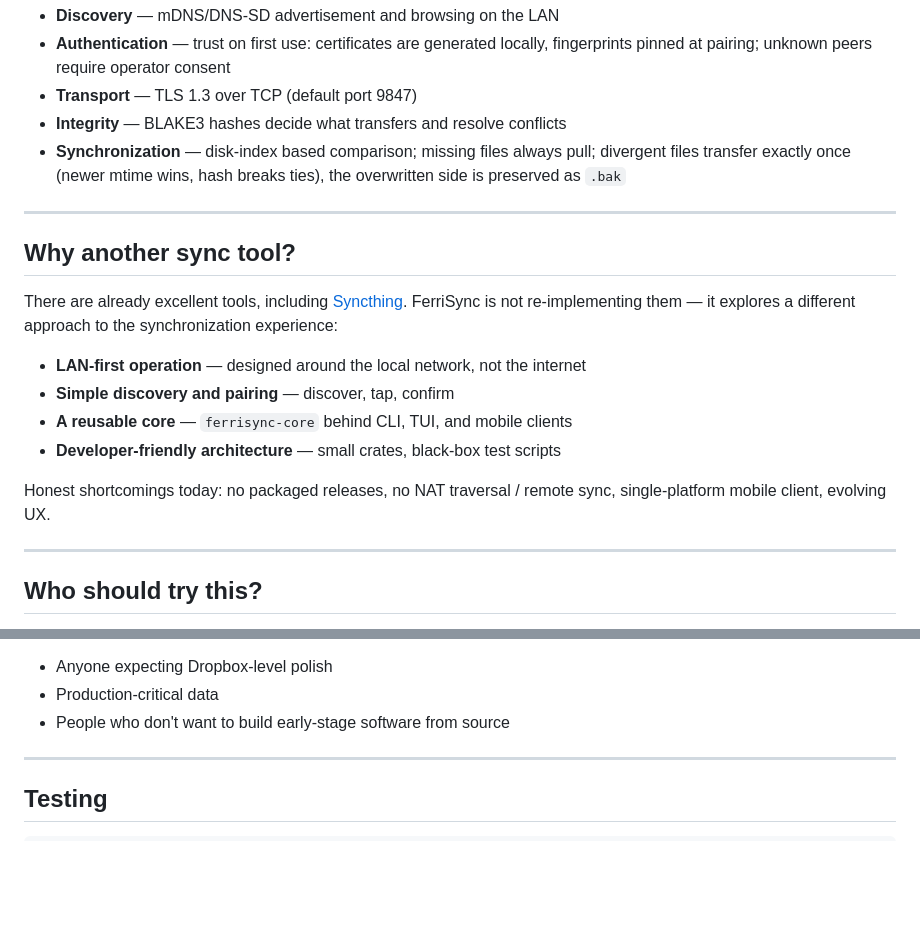
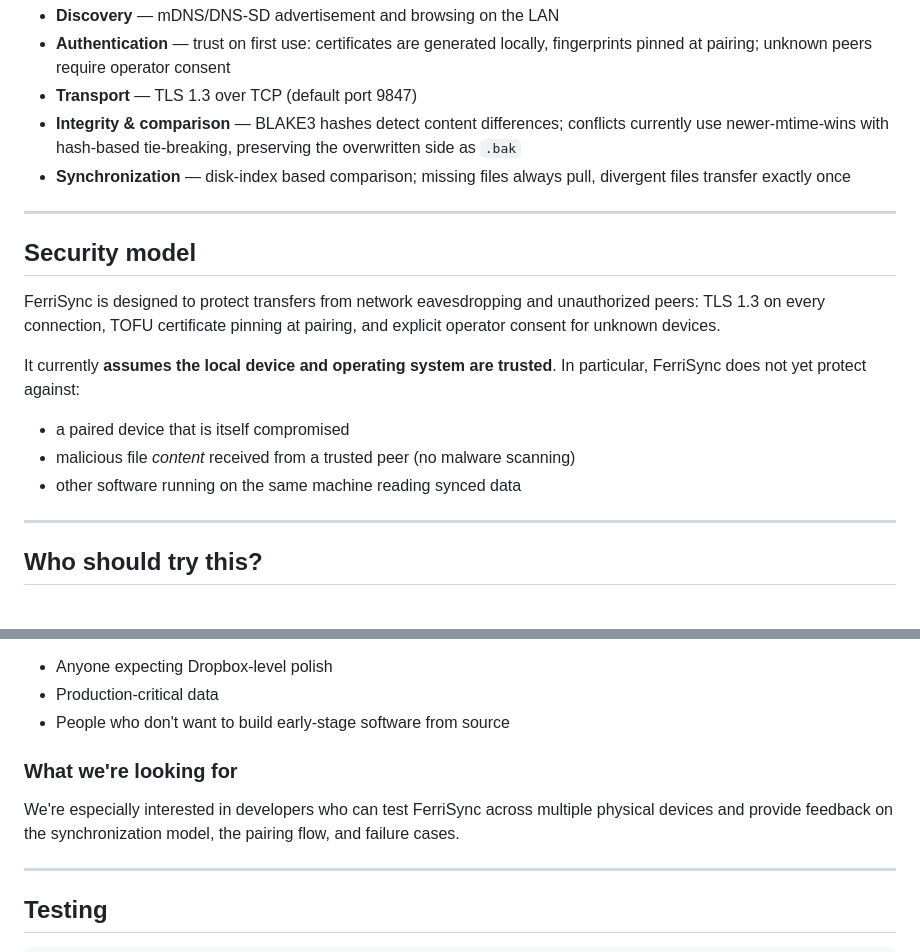
Before and after one commit to DavidNeurieder/FerriSync, a Markdown page: README.md, 2 parts joined by grey strips. GitHub-like rendering; blank space fills up the shorter version.

```diff
--- a/README.md
+++ b/README.md
@@ -172,26 +218,26 @@ synchronization engine.
 - **Authentication** — trust on first use: certificates are generated locally,
   fingerprints pinned at pairing; unknown peers require operator consent
 - **Transport** — TLS 1.3 over TCP (default port 9847)
-- **Integrity** — BLAKE3 hashes decide what transfers and resolve conflicts
-- **Synchronization** — disk-index based comparison; missing files always pull;
-  divergent files transfer exactly once (newer mtime wins, hash breaks ties),
-  the overwritten side is preserved as `.bak`
+- **Integrity & comparison** — BLAKE3 hashes detect content differences;
+  conflicts currently use newer-mtime-wins with hash-based tie-breaking,
+  preserving the overwritten side as `.bak`
+- **Synchronization** — disk-index based comparison; missing files always pull,
+  divergent files transfer exactly once
 
 ---
 
-## Why another sync tool?
+## Security model
 
-There are already excellent tools, including
-[Syncthing](https://syncthing.net/). FerriSync is not re-implementing them —
-it explores a different approach to the synchronization experience:
+FerriSync is designed to protect transfers from network eavesdropping and
+unauthorized peers: TLS 1.3 on every connection, TOFU certificate pinning at
+pairing, and explicit operator consent for unknown devices.
 
-- **LAN-first operation** — designed around the local network, not the internet
-- **Simple discovery and pairing** — discover, tap, confirm
-- **A reusable core** — `ferrisync-core` behind CLI, TUI, and mobile clients
-- **Developer-friendly architecture** — small crates, black-box test scripts
+It currently **assumes the local device and operating system are trusted**.
+In particular, FerriSync does not yet protect against:
 
-Honest shortcomings today: no packaged releases, no NAT traversal / remote
-sync, single-platform mobile client, evolving UX.
+- a paired device that is itself compromised
+- malicious file *content* received from a trusted peer (no malware scanning)
+- other software running on the same machine reading synced data
 
 ---
 
@@ -209,6 +255,12 @@ sync, single-platform mobile client, evolving UX.
 - Anyone expecting Dropbox-level polish
 - Production-critical data
 - People who don't want to build early-stage software from source
+
+### What we're looking for
+
+We're especially interested in developers who can test FerriSync across
+multiple physical devices and provide feedback on the synchronization model,
+the pairing flow, and failure cases.
 
 ---
 
```
Also changed, not shown: other parts of README.md (+46 -0 lines), manual_test.md (deleted, +0 -97 lines).
